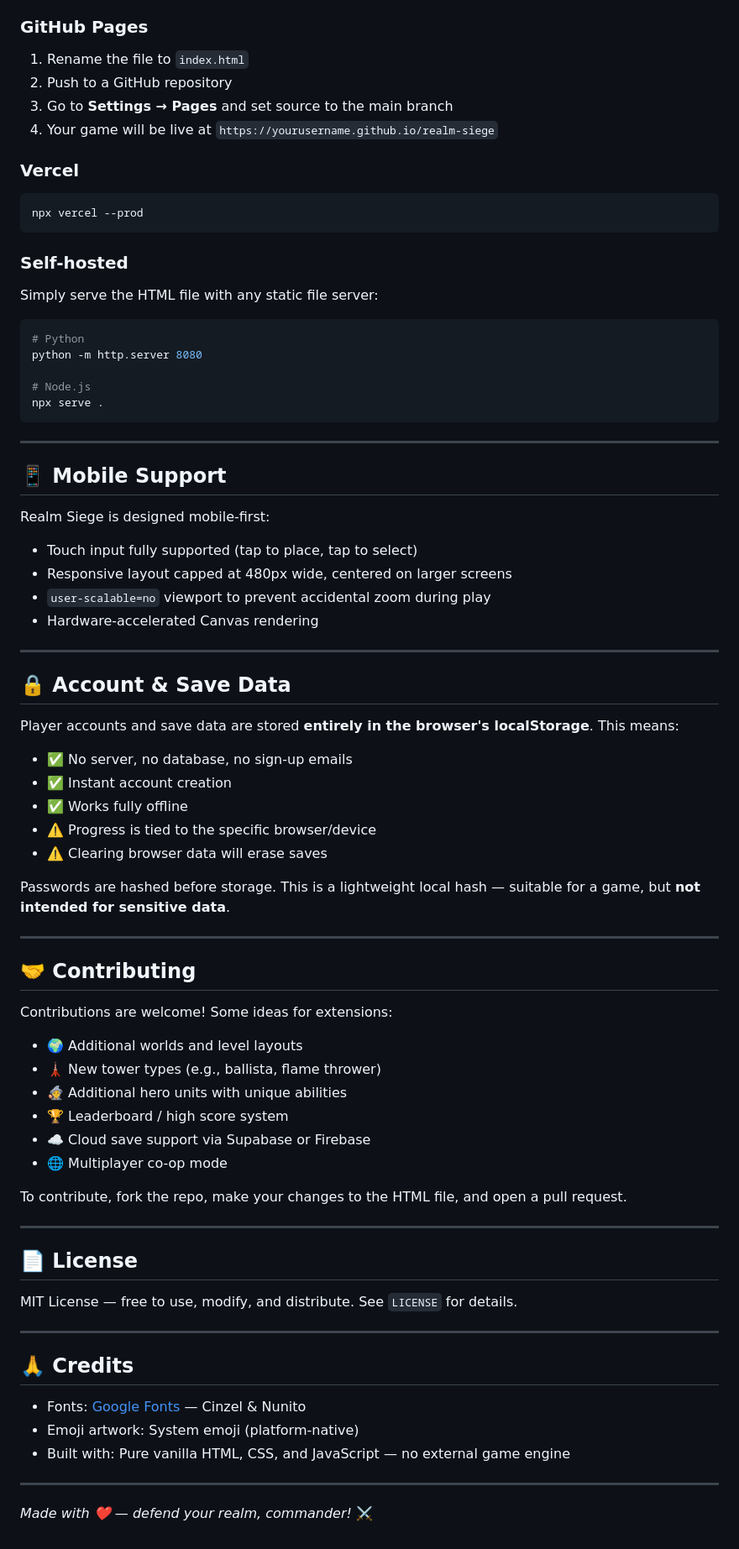
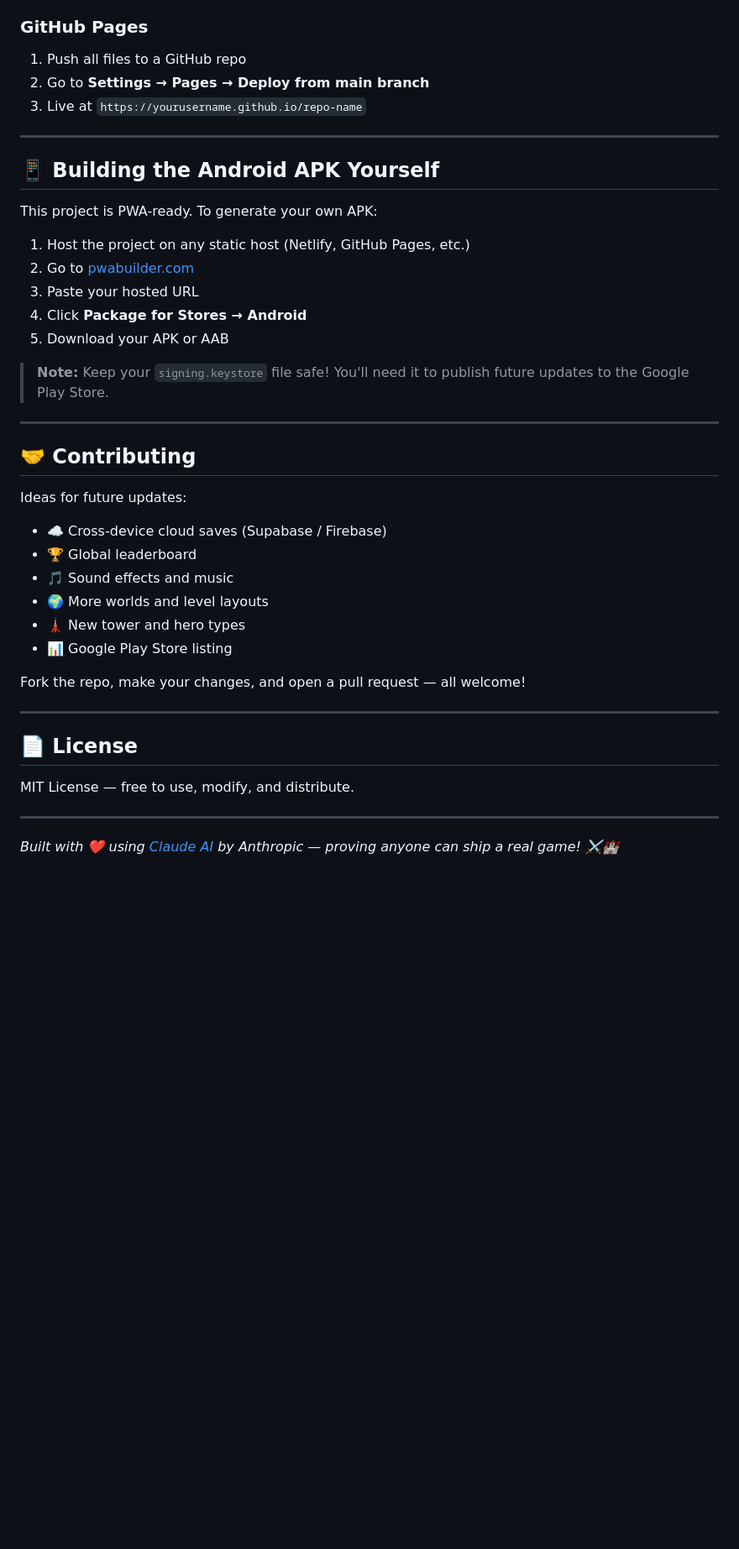
Before and after one commit to Saumyajyoti0406/Realm_Seige_Tower_Defence_Game, a Markdown page: README.md, the part around one of its changes. Shown at 84% size. Rendered like a GitHub page; blank space fills up the shorter version.

````diff
--- a/README.md
+++ b/README.md
@@ -168,76 +151,43 @@ Because the game is a single HTML file, deployment is trivially easy:
 
 ### GitHub Pages
-1. Rename the file to `index.html`
-2. Push to a GitHub repository
-3. Go to **Settings → Pages** and set source to the main branch
-4. Your game will be live at `https://yourusername.github.io/realm-siege`
-
-### Vercel
-```bash
-npx vercel --prod
-```
-
-### Self-hosted
-Simply serve the HTML file with any static file server:
-```bash
-# Python
-python -m http.server 8080
-
-# Node.js
-npx serve .
-```
+1. Push all files to a GitHub repo
+2. Go to **Settings → Pages → Deploy from main branch**
+3. Live at `https://yourusername.github.io/repo-name`
 
 ---
 
-## 📱 Mobile Support
+## 📱 Building the Android APK Yourself
 
-Realm Siege is designed mobile-first:
-- Touch input fully supported (tap to place, tap to select)
-- Responsive layout capped at 480px wide, centered on larger screens
-- `user-scalable=no` viewport to prevent accidental zoom during play
-- Hardware-accelerated Canvas rendering
+This project is PWA-ready. To generate your own APK:
 
----
+1. Host the project on any static host (Netlify, GitHub Pages, etc.)
+2. Go to [pwabuilder.com](https://pwabuilder.com)
+3. Paste your hosted URL
+4. Click **Package for Stores → Android**
+5. Download your APK or AAB
 
-## 🔒 Account & Save Data
-
-Player accounts and save data are stored **entirely in the browser's localStorage**. This means:
-- ✅ No server, no database, no sign-up emails
-- ✅ Instant account creation
-- ✅ Works fully offline
-- ⚠️ Progress is tied to the specific browser/device
-- ⚠️ Clearing browser data will erase saves
-
-Passwords are hashed before storage. This is a lightweight local hash — suitable for a game, but **not intended for sensitive data**.
+> **Note:** Keep your `signing.keystore` file safe! You'll need it to publish future updates to the Google Play Store.
 
 ---
 
 ## 🤝 Contributing
 
-Contributions are welcome! Some ideas for extensions:
-- 🌍 Additional worlds and level layouts
-- 🗼 New tower types (e.g., ballista, flame thrower)
-- 🧙 Additional hero units with unique abilities
-- 🏆 Leaderboard / high score system
-- ☁️ Cloud save support via Supabase or Firebase
-- 🌐 Multiplayer co-op mode
+Ideas for future updates:
+- ☁️ Cross-device cloud saves (Supabase / Firebase)
+- 🏆 Global leaderboard
+- 🎵 Sound effects and music
+- 🌍 More worlds and level layouts
+- 🗼 New tower and hero types
+- 📊 Google Play Store listing
 
-To contribute, fork the repo, make your changes to the HTML file, and open a pull request.
+Fork the repo, make your changes, and open a pull request — all welcome!
 
 ---
 
 ## 📄 License
 
-MIT License — free to use, modify, and distribute. See `LICENSE` for details.
+MIT License — free to use, modify, and distribute.
 
 ---
 
-## 🙏 Credits
-
-- Fonts: [Google Fonts](https://fonts.google.com) — Cinzel & Nunito
-- Emoji artwork: System emoji (platform-native)
-- Built with: Pure vanilla HTML, CSS, and JavaScript — no external game engine
-
----
-
-*Made with ❤️ — defend your realm, commander!* ⚔️
+*Built with ❤️ using [Claude AI](https://claude.ai) by Anthropic — proving anyone can ship a real game! ⚔️🏰*
````
Also changed, not shown: other parts of README.md (+84 -101 lines).
